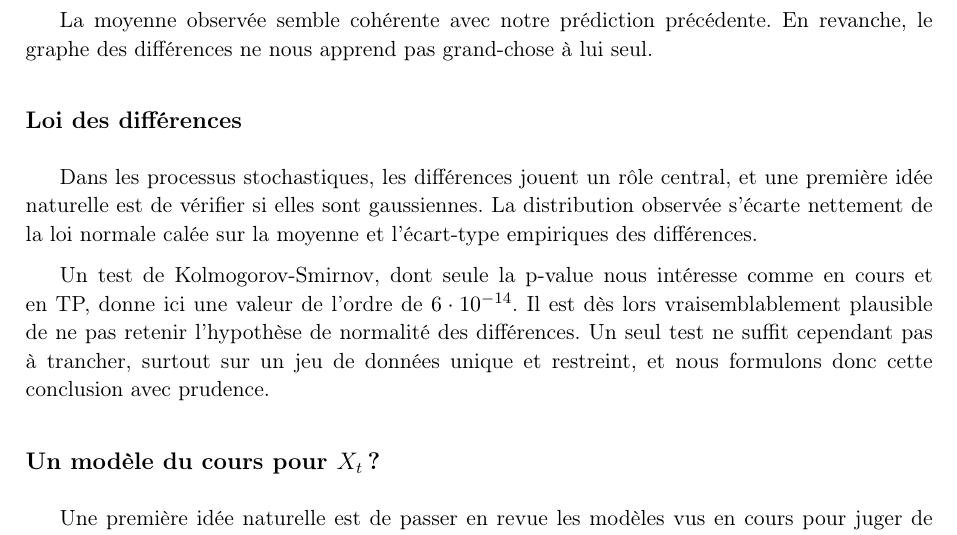
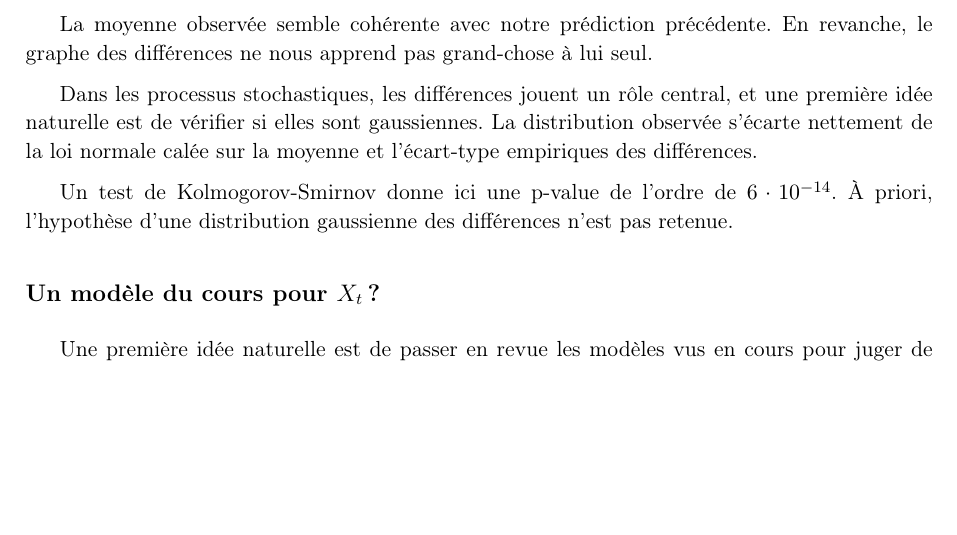
Before and after one commit to Flyioncy/Projet_Stochastiques, a LaTeX document (rapport.tex): part of page 4 of 5, cut so that both start at the same text, the shorter picture padded with empty space. Compiled offline with pdfLaTeX.

Commit message:
Rapport : KS concis, sans sous-section Loi des differences ; style CLAUDE.md
Co-Authored-By: Claude Opus 4.8 <noreply@anthropic.com>

```diff
--- a/rapport.tex
+++ b/rapport.tex
@@ -121,8 +121,6 @@ Cette reconstruction est entièrement déterministe puisqu'elle ne fait qu'inver
 
 La moyenne observée semble cohérente avec notre prédiction précédente. En revanche, le graphe des différences ne nous apprend pas grand-chose à lui seul.
 
-\subsection*{Loi des différences}
-
 Dans les processus stochastiques, les différences jouent un rôle central, et une première idée naturelle est de vérifier si elles sont gaussiennes. La distribution observée s'écarte nettement de la loi normale calée sur la moyenne et l'écart-type empiriques des différences.
 
 \begin{figure}[ht]
@@ -132,7 +130,7 @@ Dans les processus stochastiques, les différences jouent un rôle central, et u
   \label{fig:hist}
 \end{figure}
 
-Un test de Kolmogorov-Smirnov, dont seule la p-value nous intéresse comme en cours et en TP, donne ici une valeur de l'ordre de $6\cdot10^{-14}$. Il est dès lors vraisemblablement plausible de ne pas retenir l'hypothèse de normalité des différences. Un seul test ne suffit cependant pas à trancher, surtout sur un jeu de données unique et restreint, et nous formulons donc cette conclusion avec prudence.
+Un test de Kolmogorov-Smirnov donne ici une p-value de l'ordre de $6\cdot10^{-14}$. À priori, l'hypothèse d'une distribution gaussienne des différences n'est pas retenue.
 
 \subsection*{Un modèle du cours pour $X_t$ ?}
 
```
Also changed, not shown: CLAUDE.md (+1 -0 lines).
